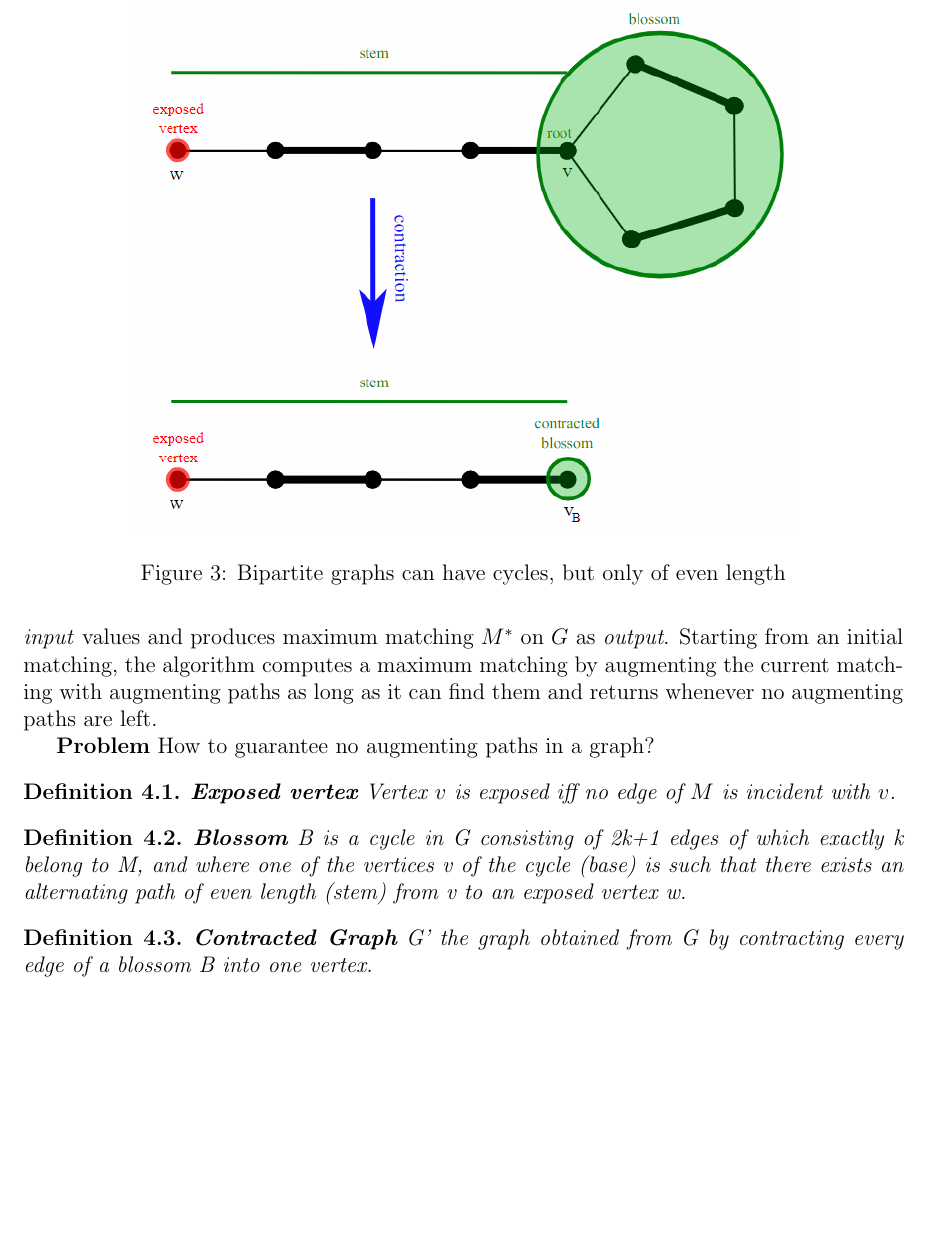
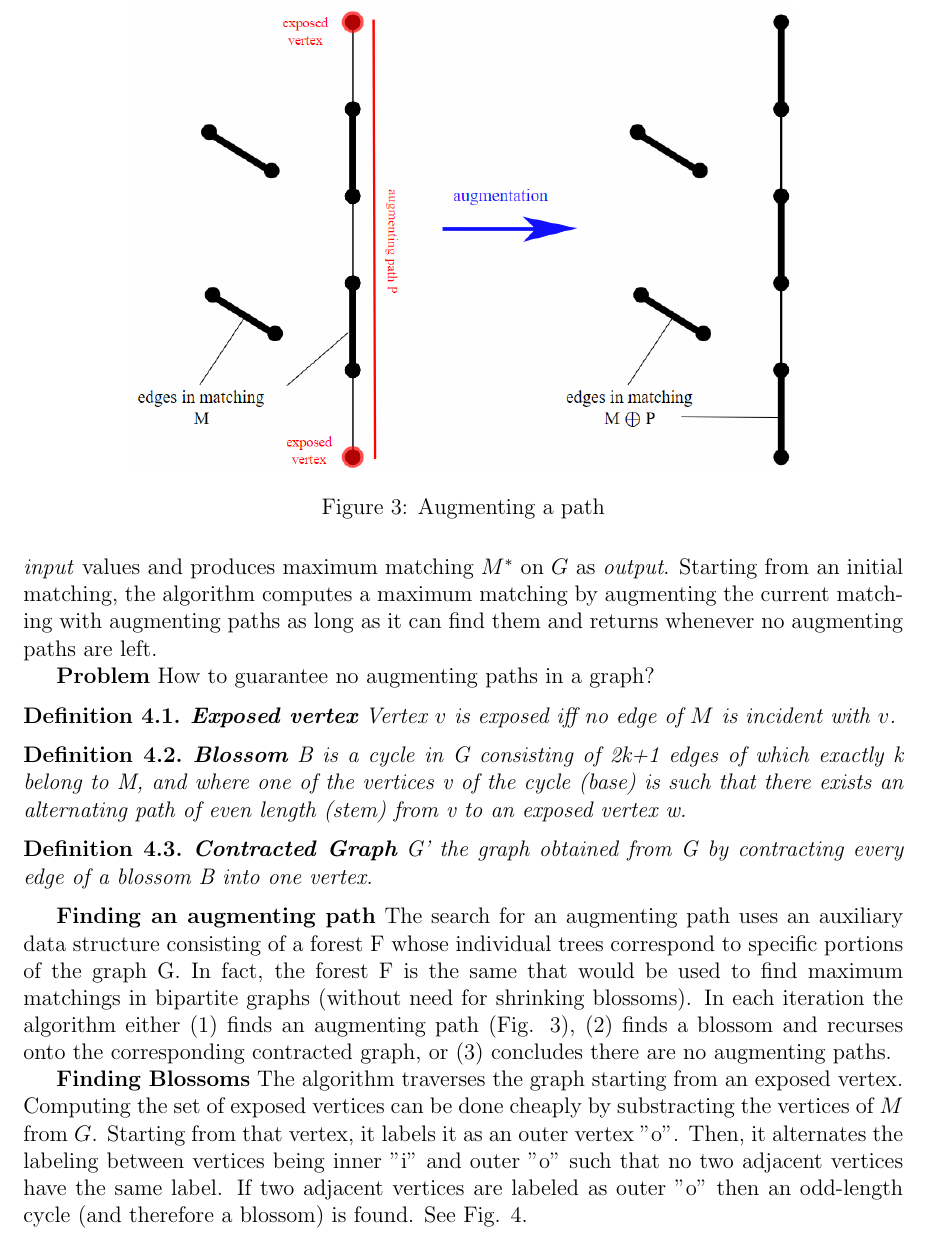
Before and after one commit to narekb95/efficient-algorithms-matching, a LaTeX document (report.tex, which reads files/gen.tex): part of page 7 of 11 before the commit and part of page 7 of 12 after it, cut at the place of the change, the shorter picture padded with empty space. Compiled offline with pdfLaTeX.

Commit message:
General graphs - Edmonds' algorithm done

```diff
--- a/files/gen.tex
+++ b/files/gen.tex
@@ -44,6 +44,16 @@ It takes Graph $G$, initial matching $M$ on $G$ as \textit{input} values and pro
 
 \begin{figure}
 	\centering
+	\includegraphics[width=0.75\textwidth]{img/Edmonds_augmenting_path.png}
+	\caption{Augmenting a path}
+	\label{fig:augmenting-a-path}
+\end{figure}
+
+\textbf{Finding an augmenting path} The search for an augmenting path uses an auxiliary data structure consisting of a forest F whose individual trees correspond to specific portions of the graph G. In fact, the forest F is the same that would be used to find maximum matchings in bipartite graphs (without need for shrinking blossoms). In each iteration the algorithm either (1) finds an augmenting path (Fig. \ref{fig:augmenting-a-path}), (2) finds a blossom and recurses onto the corresponding contracted graph, or (3) concludes there are no augmenting paths.
+
+\textbf{Finding Blossoms}
+The algorithm traverses the graph starting from an exposed vertex. Computing the set of exposed vertices can be done cheaply by substracting the vertices of $M$ from $G$. Starting from that vertex, it labels it as an outer vertex "o". Then, it alternates the labeling between vertices being inner "i" and outer "o" such that no two adjacent vertices have the same label. If two adjacent vertices are labeled as outer "o" then an odd-length cycle (and therefore a blossom) is found. See Fig. \ref{fig:contracting-a-blossom}.
+
+\begin{figure}
+	\centering
 	\includegraphics[width=0.75\textwidth]{img/Edmonds_blossom_contraction}
-	\caption{Bipartite graphs can have cycles, but only of even length}
-	\label{fig:bipartite-even-cycle}
```
Also changed, not shown: bibliography.bib (+9 -0 lines), img/Edmonds_augmenting_path.png (added), files/gen.tex (5 more changed lines).
